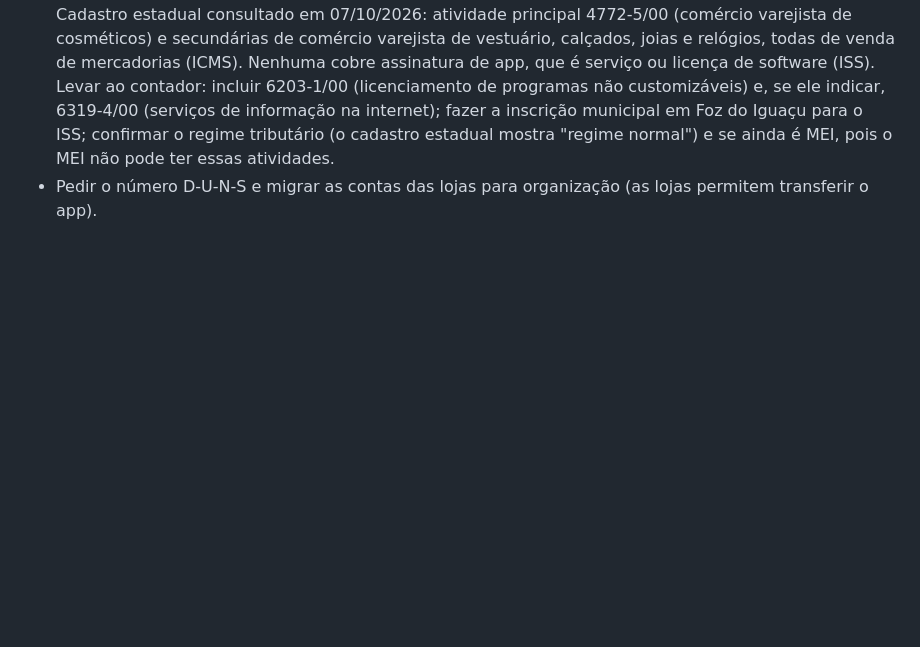
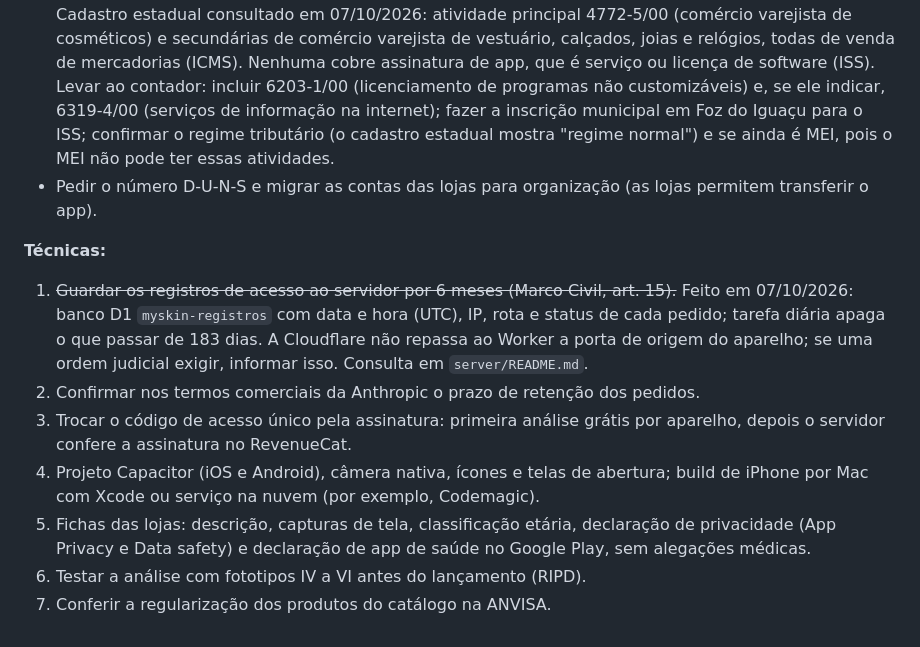
Before and after one commit to JRAIRTON/my-skin-care, a Markdown page: docs/etapa8-lojas.md, the part around the change. Drawn GitHub-style; blank space fills up the shorter version.

```diff
--- a/docs/etapa8-lojas.md
+++ b/docs/etapa8-lojas.md
@@ -53,3 +53,19 @@ no Simples Nacional, a alíquota inicial para software costuma ficar perto de 6%
   ainda é MEI, pois o MEI não pode ter essas atividades.
 - Pedir o número D-U-N-S e migrar as contas das lojas para organização (as lojas permitem transferir
   o app).
+
+**Técnicas:**
+
+1. ~~Guardar os registros de acesso ao servidor por 6 meses (Marco Civil, art. 15).~~ Feito em
+   07/10/2026: banco D1 `myskin-registros` com data e hora (UTC), IP, rota e status de cada pedido;
+   tarefa diária apaga o que passar de 183 dias. A Cloudflare não repassa ao Worker a porta de origem
+   do aparelho; se uma ordem judicial exigir, informar isso. Consulta em `server/README.md`.
+2. Confirmar nos termos comerciais da Anthropic o prazo de retenção dos pedidos.
+3. Trocar o código de acesso único pela assinatura: primeira análise grátis por aparelho, depois o
+   servidor confere a assinatura no RevenueCat.
+4. Projeto Capacitor (iOS e Android), câmera nativa, ícones e telas de abertura; build de iPhone por
+   Mac com Xcode ou serviço na nuvem (por exemplo, Codemagic).
+5. Fichas das lojas: descrição, capturas de tela, classificação etária, declaração de privacidade
+   (App Privacy e Data safety) e declaração de app de saúde no Google Play, sem alegações médicas.
+6. Testar a análise com fototipos IV a VI antes do lançamento (RIPD).
+7. Conferir a regularização dos produtos do catálogo na ANVISA.
```
Also changed, not shown: docs/juridico/ripd.md (+2 -2 lines), server/README.md (+18 -0 lines).
